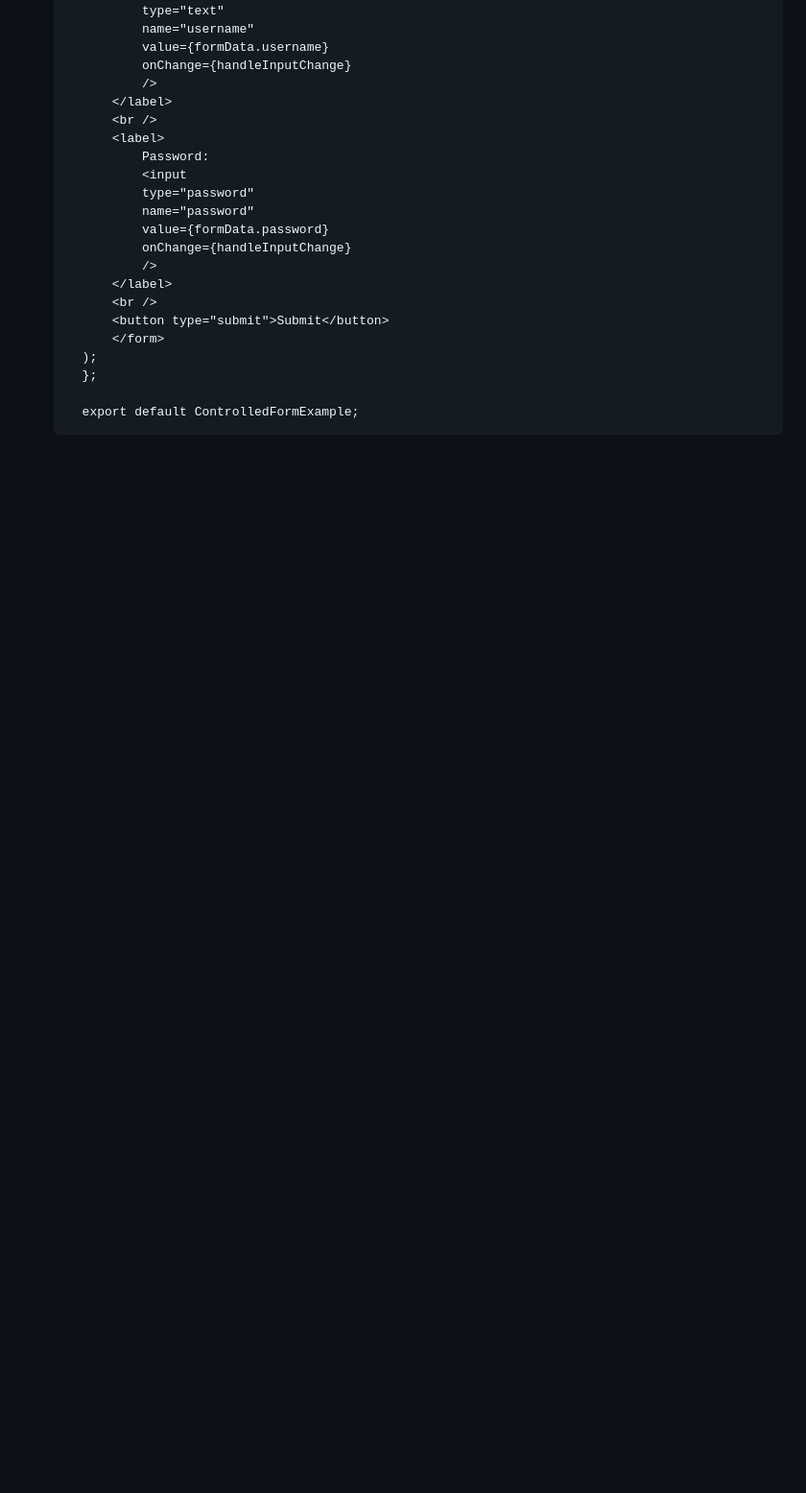
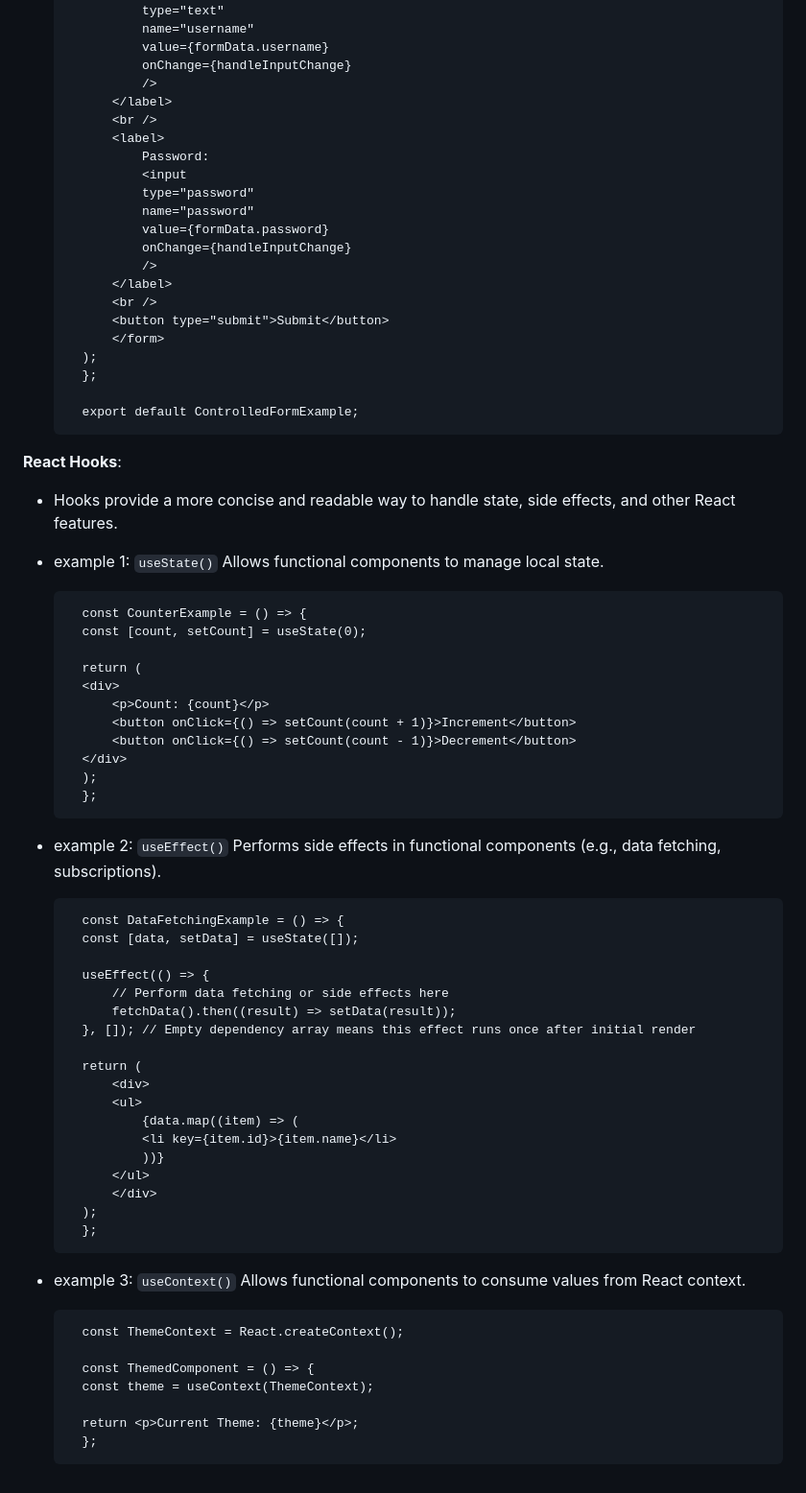
Before and after one commit to utkarsh-1602/interview-approaches, a Markdown page: frontend-concepts/reactjs/Readme.md, the part around the change. Shown at 96% size. Drawn GitHub-style; blank space fills up the shorter version.

Commit message:
React Hooks

```diff
--- a/frontend-concepts/reactjs/Readme.md
+++ b/frontend-concepts/reactjs/Readme.md
@@ -165,3 +165,56 @@ Example: In an e-commerce app, you might conditionally render a "Buy Now" button
         };
 
         export default ControlledFormExample;
+
+
+**React Hooks**:
+- Hooks provide a more concise and readable way to handle state, side effects, and other React features.
+
+- example 1: `useState()` Allows functional components to manage local state.
+
+
+        const CounterExample = () => {
+        const [count, setCount] = useState(0);
+
+        return (
+        <div>
+            <p>Count: {count}</p>
+            <button onClick={() => setCount(count + 1)}>Increment</button>
+            <button onClick={() => setCount(count - 1)}>Decrement</button>
+        </div>
+        );
+        };
+
+
+- example 2: `useEffect()` Performs side effects in functional components (e.g., data fetching, subscriptions).
+
+
+        const DataFetchingExample = () => {
+        const [data, setData] = useState([]);
+
+        useEffect(() => {
+            // Perform data fetching or side effects here
+            fetchData().then((result) => setData(result));
+        }, []); // Empty dependency array means this effect runs once after initial render
+
+        return (
+            <div>
+            <ul>
+                {data.map((item) => (
+                <li key={item.id}>{item.name}</li>
+                ))}
+            </ul>
+            </div>
+        );
+        };
+
+- example 3: `useContext()` Allows functional components to consume values from React context.
+
+
+        const ThemeContext = React.createContext();
+
+        const ThemedComponent = () => {
+        const theme = useContext(ThemeContext);
+
+        return <p>Current Theme: {theme}</p>;
+        };
```
